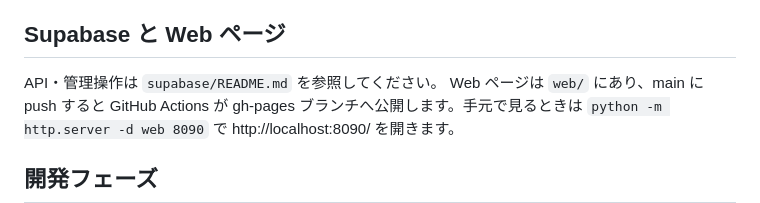
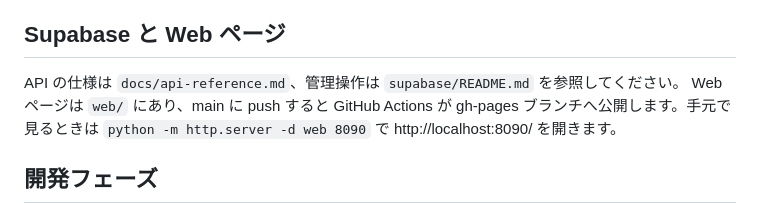
Before and after one commit to JM8PSY/crowd-level_checker, a Markdown page: README.md, the part around the change. Drawn GitHub-style.

```diff
--- a/README.md
+++ b/README.md
@@ -60,7 +60,7 @@ Ambient には推定人数だけを送ります。複数のノードで1つの
 
 ## Supabase と Web ページ
 
-API・管理操作は `supabase/README.md` を参照してください。
+API の仕様は `docs/api-reference.md`、管理操作は `supabase/README.md` を参照してください。
 Web ページは `web/` にあり、main に push すると GitHub Actions が gh-pages ブランチへ公開します。手元で見るときは `python -m http.server -d web 8090` で http://localhost:8090/ を開きます。
 
 ## 開発フェーズ
```
Also changed, not shown: docs/api-reference.md (added, +335 -0 lines), supabase/README.md (+2 -0 lines).
